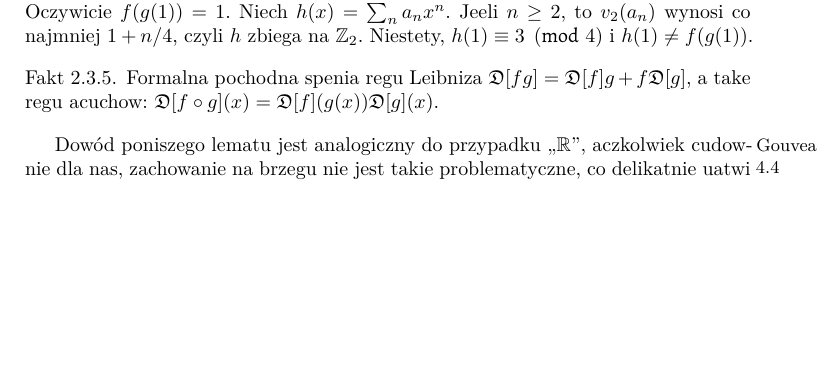
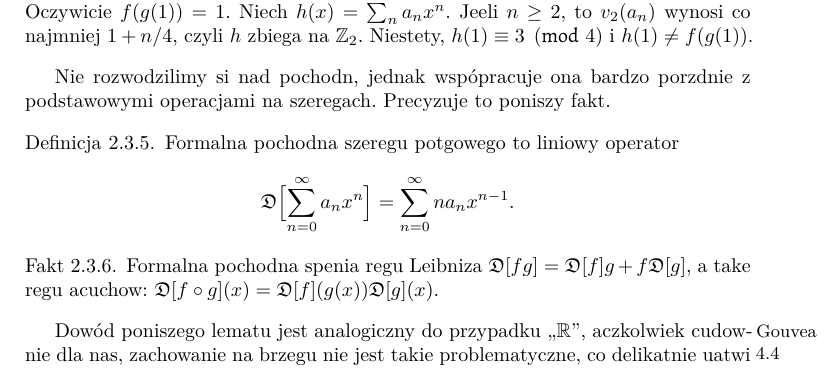
Before and after one commit to octoalmawaukh/p-adic-notes, a LaTeX book (main.tex, which reads source/gouvea_szeregi_potegowe_1.tex): part of page 29 of 145, cut so that both start at the same text, the shorter picture padded with empty space. Compiled offline with XeLaTeX.

Commit message:
Szeregi - pochodne

```diff
--- a/source/gouvea_szeregi_potegowe_1.tex
+++ b/source/gouvea_szeregi_potegowe_1.tex
@@ -104,6 +104,17 @@ To intrygujące, jak zwykła analiza łatwiej radzi sobie z tym problemem: jeśl
 	Niestety, $h(1) \equiv 3 \pmod {4}$ i $h(1) \neq f(g(1))$.
 \end{przyklad}
 
+Nie rozwodziliśmy się nad pochodną, jednak współpracuje ona bardzo porządnie z podstawowymi operacjami na szeregach.
+Precyzuje to poniższy fakt.
+
+\begin{definicja}
+	Formalna pochodna szeregu potęgowego to liniowy operator
+	\[
+		\mathfrak D\Bigl[\sum_{n=0}^\infty a_n x^n\Bigr] = \sum_{n=0}^\infty n a_n x^{n-1}.
+	\]
+\end{definicja}
+
+
 \begin{fakt}
 	Formalna pochodna spełnia regułę Leibniza $\mathfrak D[fg] = \mathfrak D[f]g + f \mathfrak D[g]$, a także regułę łańcuchową: $\mathfrak D[f \circ g](x) = \mathfrak D [f](g(x)) \mathfrak D [g](x)$.
 \end{fakt}
```
